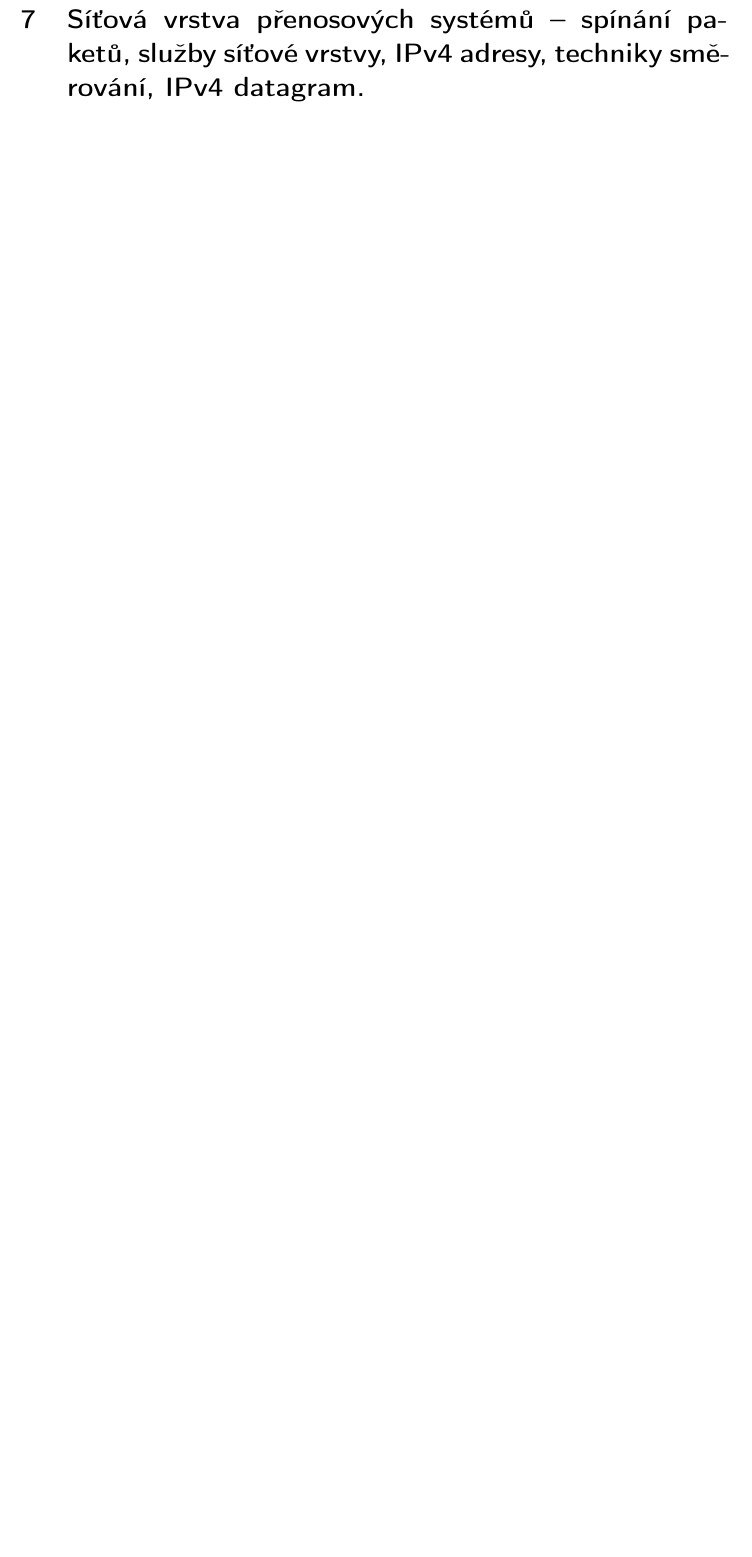
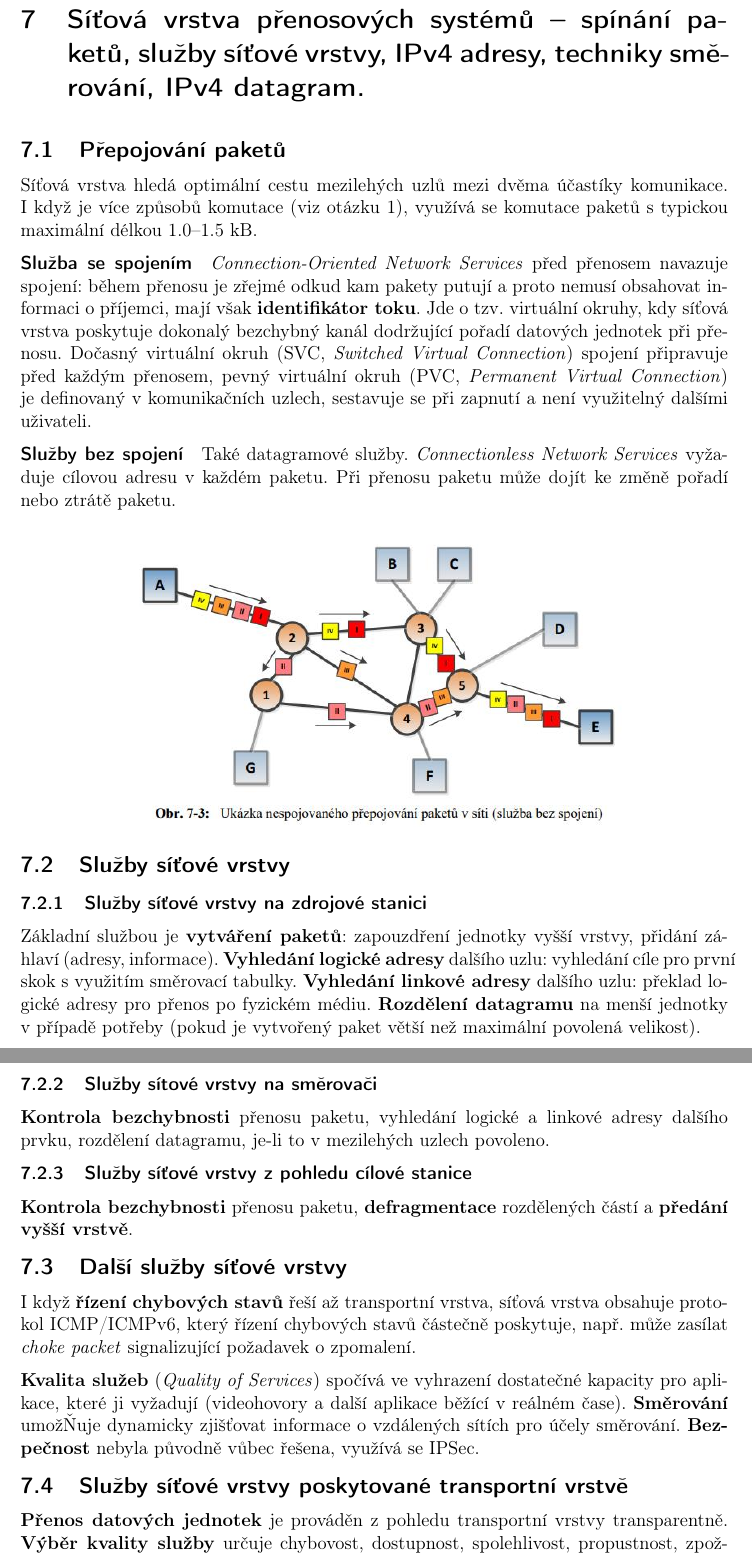
Before and after one commit to VUT-FEKT-IBE/BPC-IBE-SZZ, a LaTeX document (BPC-KOM/main.tex, which reads BPC-KOM/text/text.tex): part of page 17 of 20 before the commit and two parts of pages 17 and 18 of 22 after it, the two joined at a grey line, cut so that both start at the same text, the shorter picture padded with empty space. Compiled offline with pdfLaTeX.

Commit message:
BPC-KOM: Služby síťové vrstvy (Q7)
Only a part of it. There is just too much information.

```diff
--- a/BPC-KOM/text/text.tex
+++ b/BPC-KOM/text/text.tex
@@ -289,3 +291,42 @@ V~\textbf{paketovém} módu je možné vysílat různě velké zprávy v~libovol
 \clearpage
 \section{Síťová vrstva přenosových systémů -- spínání paketů, služby síťové vrstvy, IPv4 adresy, techniky směrování, IPv4 datagram.}
 
+\subsection{Přepojování paketů}
+
+Síťová vrstva hledá optimální cestu mezilehých uzlů mezi dvěma účastíky komunikace. I~když je více způsobů komutace (viz otázku \ref{q01}), využívá se komutace paketů s~typickou maximální délkou 1.0--1.5~kB.
+
+\paragraph{Služba se spojením} \emph{Connection-Oriented Network Services} před~přenosem navazuje spojení: během přenosu je zřejmé odkud kam pakety putují a~proto nemusí obsahovat informaci o~příjemci, mají však \textbf{identifikátor toku}. Jde o~tzv. virtuální okruhy, kdy síťová vrstva poskytuje dokonalý bezchybný kanál dodržující pořadí datových jednotek při~přenosu. Dočasný virtuální okruh (SVC, \emph{Switched Virtual Connection}) spojení připravuje před~každým přenosem, pevný virtuální okruh (PVC, \emph{Permanent Virtual Connection}) je definovaný v~komunikačních uzlech, sestavuje se při~zapnutí a~není využitelný dalšími uživateli.
+
+\paragraph{Služby bez~spojení} Také datagramové služby. \emph{Connectionless Network Services} vyžaduje cílovou adresu v~každém paketu. Při~přenosu paketu může dojít ke~změně pořadí nebo ztrátě paketu.
+
+\begin{figure}[ht]
+	\centering
+	\includegraphics[width=0.7\textwidth]{images/q07_connectionless}
+	%\caption{Ukázka nespojovaného přepojování paketů v~síti}
+\end{figure}
+
+% NOTE Původně tu byl bod "Vliv velikosti paketů na přepojování", ale nic moc se v něm neříkalo.
+
+\subsection{Služby síťové vrstvy}
+
+\subsubsection{Služby síťové vrstvy na~zdrojové stanici}
+
+Základní službou je \textbf{vytváření paketů}: zapouzdření jednotky vyšší vrstvy, přidání záhlaví (adresy, informace). \textbf{Vyhledání logické adresy} dalšího uzlu: vyhledání cíle pro~první skok s~využitím směrovací tabulky. \textbf{Vyhledání linkové adresy} dalšího uzlu: překlad logické adresy pro~přenos po~fyzickém médiu. \textbf{Rozdělení datagramu} na~menší jednotky v~případě potřeby (pokud je vytvořený paket větší než maximální povolená velikost).
+
+\subsubsection{Služby sítové vrstvy na~směrovači}
+
+\textbf{Kontrola bezchybnosti} přenosu paketu, vyhledání logické a~linkové adresy dalšího prvku, rozdělení datagramu, je-li to v~mezilehých uzlech povoleno.
+
+\subsubsection{Služby síťové vrstvy z~pohledu cílové stanice}
+
+\textbf{Kontrola bezchybnosti} přenosu paketu, \textbf{defragmentace} rozdělených částí a~\textbf{předání vyšší vrstvě}.
+
+\subsection{Další služby síťové vrstvy}
+
+I~když \textbf{řízení chybových stavů} řeší až~transportní vrstva, síťová vrstva obsahuje protokol ICMP/ICMPv6, který řízení chybových stavů částečně poskytuje, např. může zasílat \emph{choke packet} signalizující požadavek o~zpomalení.
+
+\textbf{Kvalita služeb} (\emph{Quality of~Services}) spočívá ve~vyhrazení dostatečné kapacity pro~aplikace, které ji vyžadují (videohovory a~další aplikace běžící v~reálném čase). \textbf{Směrování} umožŇuje dynamicky zjišťovat informace o~vzdálených sítích pro~účely směrování. \textbf{Bezpečnost} nebyla původně vůbec řešena, využívá se IPSec.
+
+\subsection{Služby síťové vrstvy poskytované transportní vrstvě}
+
+\textbf{Přenos datových jednotek} je prováděn z~pohledu transportní vrstvy transparentně. \textbf{Výběr kvality služby} určuje chybovost, dostupnost, spolehlivost, propustnost, zpoždění při~přenosu či řízení. \textbf{Výběr typu}: se~spojením či bez~něj. \textbf{Oznamování chyb} neopravených síťovou vrstvou. \textbf{Dodržení pořadí} datových jednotek, \textbf{řízení toku dat}.
```
Also changed, not shown: BPC-KOM/images/q07_connectionless.jpg (renamed from BPC-KOM/images/-030.jpg), BPC-KOM/images/q07_ip_classes.png (renamed from BPC-KOM/images/-033.png), BPC-KOM/images/q07_ip_packet.png (renamed from BPC-KOM/images/-035.png), BPC-KOM/text/text.tex (30 more changed lines).
